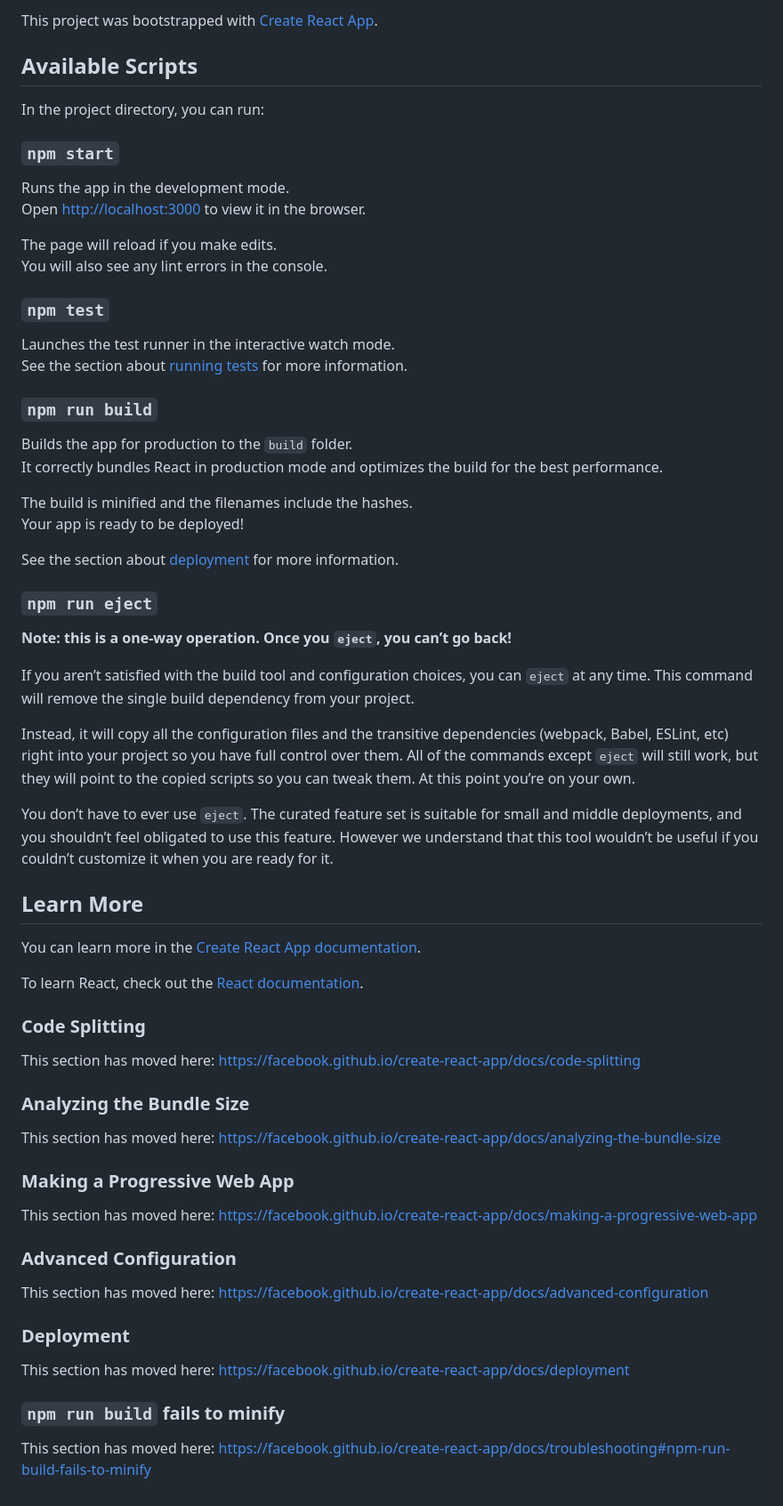
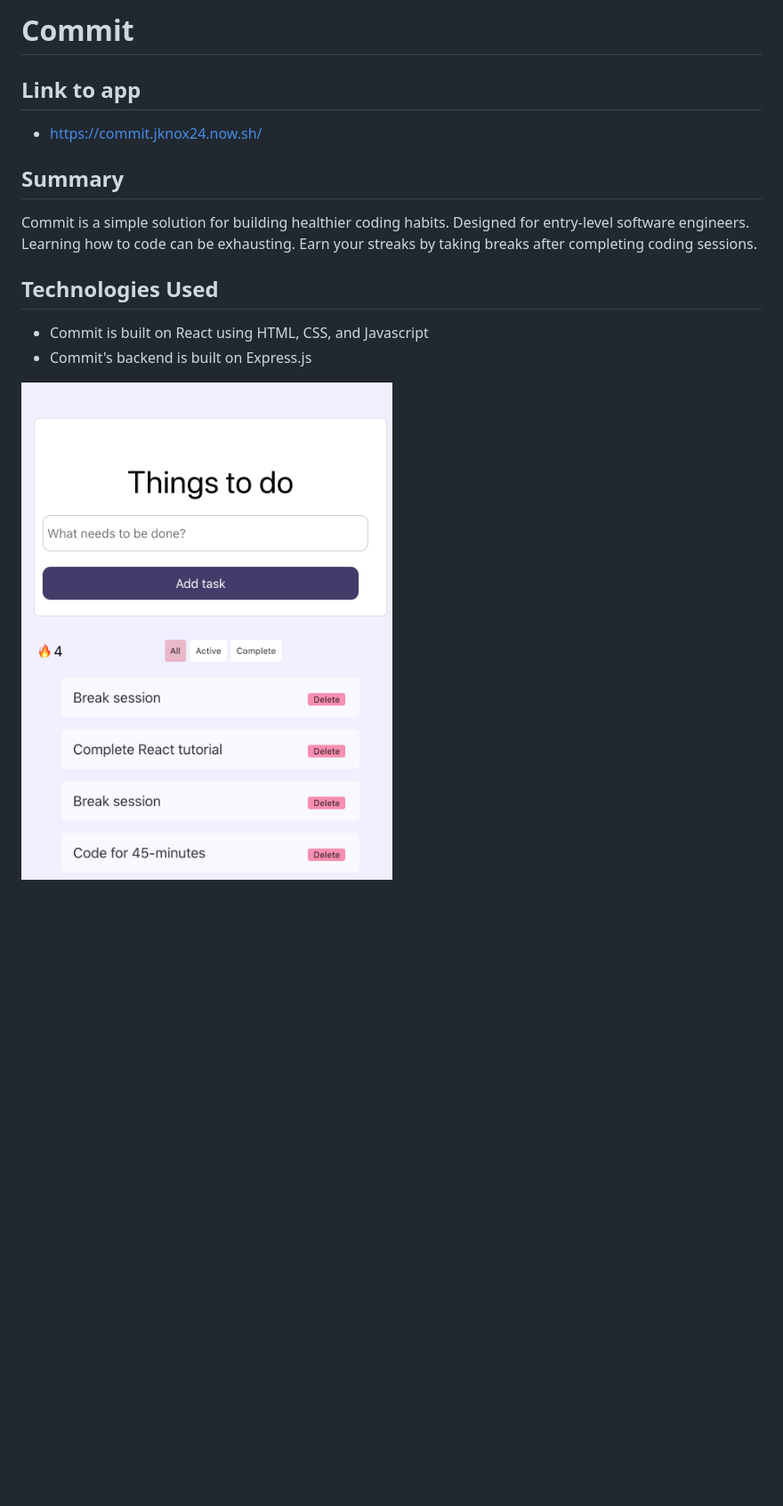
Before and after one commit to thinkful-ei-macaw/commit-client, a Markdown page: README.md, the part around the change. Shown at 89% size. Drawn GitHub-style; pictures changed too: repo-images/screenshot.png (added); blank space fills up the shorter version.

```diff
--- a/README.md
+++ b/README.md
@@ -1,68 +1,17 @@
-This project was bootstrapped with [Create React App](https://github.com/facebook/create-react-app).
+# Commit
 
-## Available Scripts
+## Link to app
 
-In the project directory, you can run:
+* https://commit.jknox24.now.sh/
 
-### `npm start`
+## Summary
 
-Runs the app in the development mode.<br />
-Open [http://localhost:3000](http://localhost:3000) to view it in the browser.
+Commit is a simple solution for building healthier coding habits. Designed for entry-level software engineers. Learning how to code can be exhausting. Earn your streaks by taking breaks after completing coding sessions.
 
-The page will reload if you make edits.<br />
-You will also see any lint errors in the console.
+## Technologies Used
 
-### `npm test`
+* Commit is built on React using HTML, CSS, and Javascript
+* Commit's backend is built on Express.js
 
-Launches the test runner in the interactive watch mode.<br />
-See the section about [running tests](https://facebook.github.io/create-react-app/docs/running-tests) for more information.
 
-### `npm run build`
-
-Builds the app for production to the `build` folder.<br />
-It correctly bundles React in production mode and optimizes the build for the best performance.
-
-The build is minified and the filenames include the hashes.<br />
-Your app is ready to be deployed!
-
-See the section about [deployment](https://facebook.github.io/create-react-app/docs/deployment) for more information.
-
-### `npm run eject`
-
-**Note: this is a one-way operation. Once you `eject`, you can’t go back!**
-
-If you aren’t satisfied with the build tool and configuration choices, you can `eject` at any time. This command will remove the single build dependency from your project.
-
-Instead, it will copy all the configuration files and the transitive dependencies (webpack, Babel, ESLint, etc) right into your project so you have full control over them. All of the commands except `eject` will still work, but they will point to the copied scripts so you can tweak them. At this point you’re on your own.
-
-You don’t have to ever use `eject`. The curated feature set is suitable for small and middle deployments, and you shouldn’t feel obligated to use this feature. However we understand that this tool wouldn’t be useful if you couldn’t customize it when you are ready for it.
-
-## Learn More
-
-You can learn more in the [Create React App documentation](https://facebook.github.io/create-react-app/docs/getting-started).
-
-To learn React, check out the [React documentation](https://reactjs.org/).
-
-### Code Splitting
-
-This section has moved here: https://facebook.github.io/create-react-app/docs/code-splitting
-
-### Analyzing the Bundle Size
-
-This section has moved here: https://facebook.github.io/create-react-app/docs/analyzing-the-bundle-size
-
-### Making a Progressive Web App
-
-This section has moved here: https://facebook.github.io/create-react-app/docs/making-a-progressive-web-app
-
-### Advanced Configuration
-
-This section has moved here: https://facebook.github.io/create-react-app/docs/advanced-configuration
-
-### Deployment
-
-This section has moved here: https://facebook.github.io/create-react-app/docs/deployment
-
-### `npm run build` fails to minify
-
-This section has moved here: https://facebook.github.io/create-react-app/docs/troubleshooting#npm-run-build-fails-to-minify
+![screenshot](./repo-images/screenshot.png)
```
Also changed, not shown: 5 other files.
